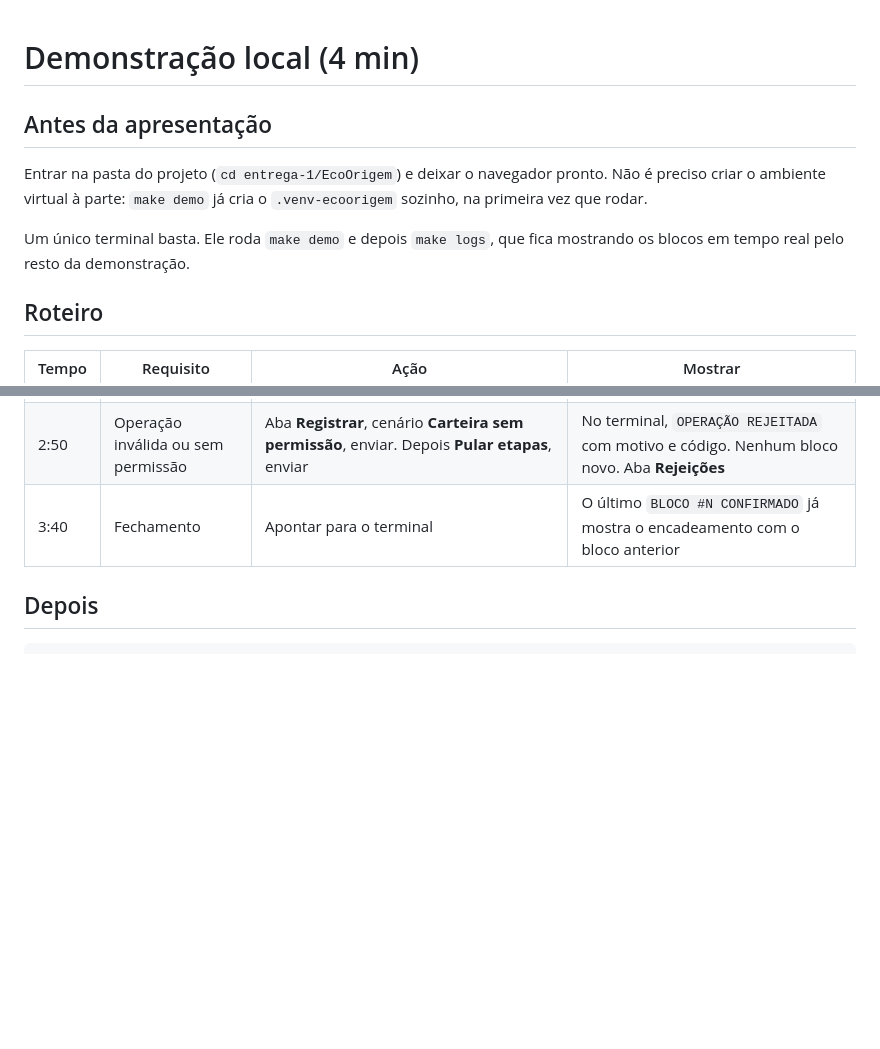
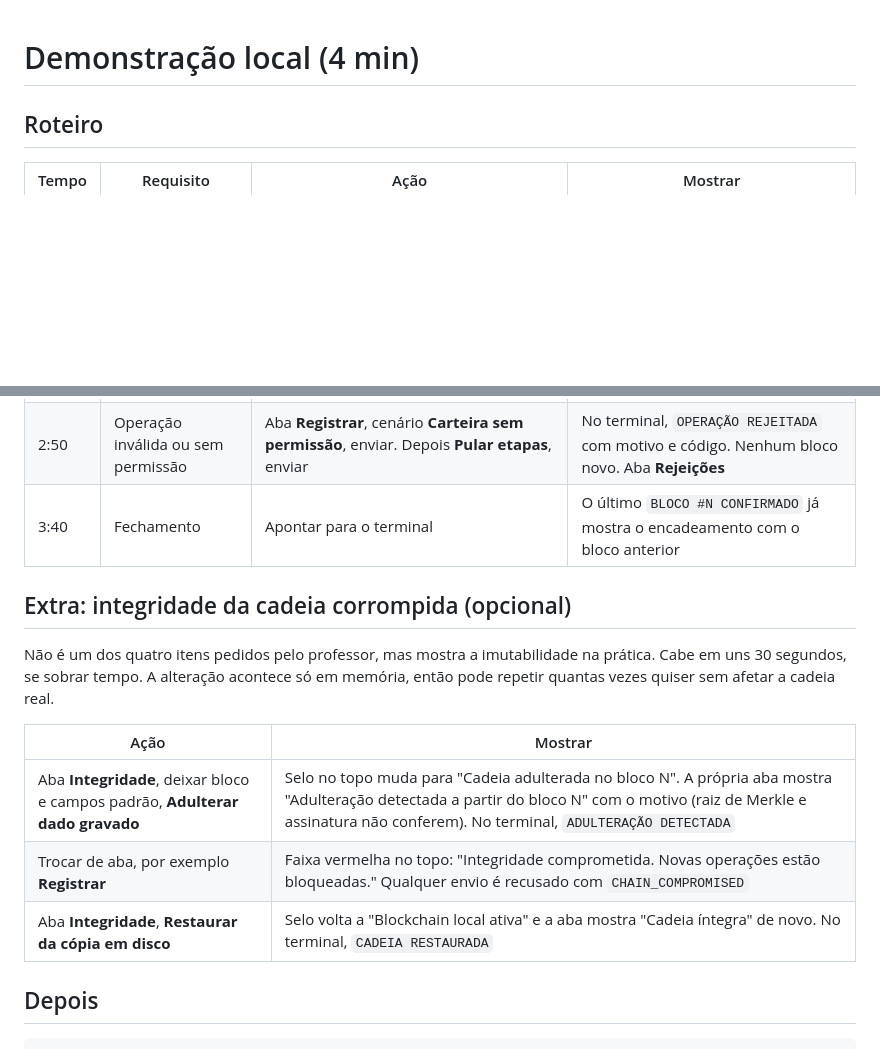
Before and after one commit to JulianaBallin/EcoOrigem, a Markdown page: docs/demonstracao-local.md, 2 parts joined by grey strips. Rendered like a GitHub page; blank space fills up the shorter version.

Commit message:
docs(demo): add optional step showing corrupted chain integrity
Uses the integrity lab already in the interface: tamper, a blocked write,
and restore. Tampering only changes in-memory state, so it is safe to repeat
during a live demo without touching the file on disk.

```diff
--- a/docs/demonstracao-local.md
+++ b/docs/demonstracao-local.md
@@ -1,13 +1,4 @@
 # Demonstração local (4 min)
-
-## Antes da apresentação
-
-Entrar na pasta do projeto (`cd entrega-1/EcoOrigem`) e deixar o navegador pronto.
-Não é preciso criar o ambiente virtual à parte: `make demo` já cria o
-`.venv-ecoorigem` sozinho, na primeira vez que rodar.
-
-Um único terminal basta. Ele roda `make demo` e depois `make logs`, que fica
-mostrando os blocos em tempo real pelo resto da demonstração.
 
 ## Roteiro
 
@@ -20,6 +11,18 @@ mostrando os blocos em tempo real pelo resto da demonstração.
 | 2:00 | Consulta e mudança de estado | Carteira **Beneficiador**, **Registrar beneficiamento**, lote `LOT-0006`, descrição, enviar. Aba **Consultar**, `LOT-0006` | CADASTRADO para BENEFICIADO na interface e na linha `Status` do terminal |
 | 2:50 | Operação inválida ou sem permissão | Aba **Registrar**, cenário **Carteira sem permissão**, enviar. Depois **Pular etapas**, enviar | No terminal, `OPERAÇÃO REJEITADA` com motivo e código. Nenhum bloco novo. Aba **Rejeições** |
 | 3:40 | Fechamento | Apontar para o terminal | O último `BLOCO #N CONFIRMADO` já mostra o encadeamento com o bloco anterior |
+
+## Extra: integridade da cadeia corrompida (opcional)
+
+Não é um dos quatro itens pedidos pelo professor, mas mostra a imutabilidade
+na prática. Cabe em uns 30 segundos, se sobrar tempo. A alteração acontece só
+em memória, então pode repetir quantas vezes quiser sem afetar a cadeia real.
+
+| Ação | Mostrar |
+| --- | --- |
+| Aba **Integridade**, deixar bloco e campos padrão, **Adulterar dado gravado** | Selo no topo muda para "Cadeia adulterada no bloco N". A própria aba mostra "Adulteração detectada a partir do bloco N" com o motivo (raiz de Merkle e assinatura não conferem). No terminal, `ADULTERAÇÃO DETECTADA` |
+| Trocar de aba, por exemplo **Registrar** | Faixa vermelha no topo: "Integridade comprometida. Novas operações estão bloqueadas." Qualquer envio é recusado com `CHAIN_COMPROMISED` |
+| Aba **Integridade**, **Restaurar da cópia em disco** | Selo volta a "Blockchain local ativa" e a aba mostra "Cadeia íntegra" de novo. No terminal, `CADEIA RESTAURADA` |
 
 ## Depois
 
```
